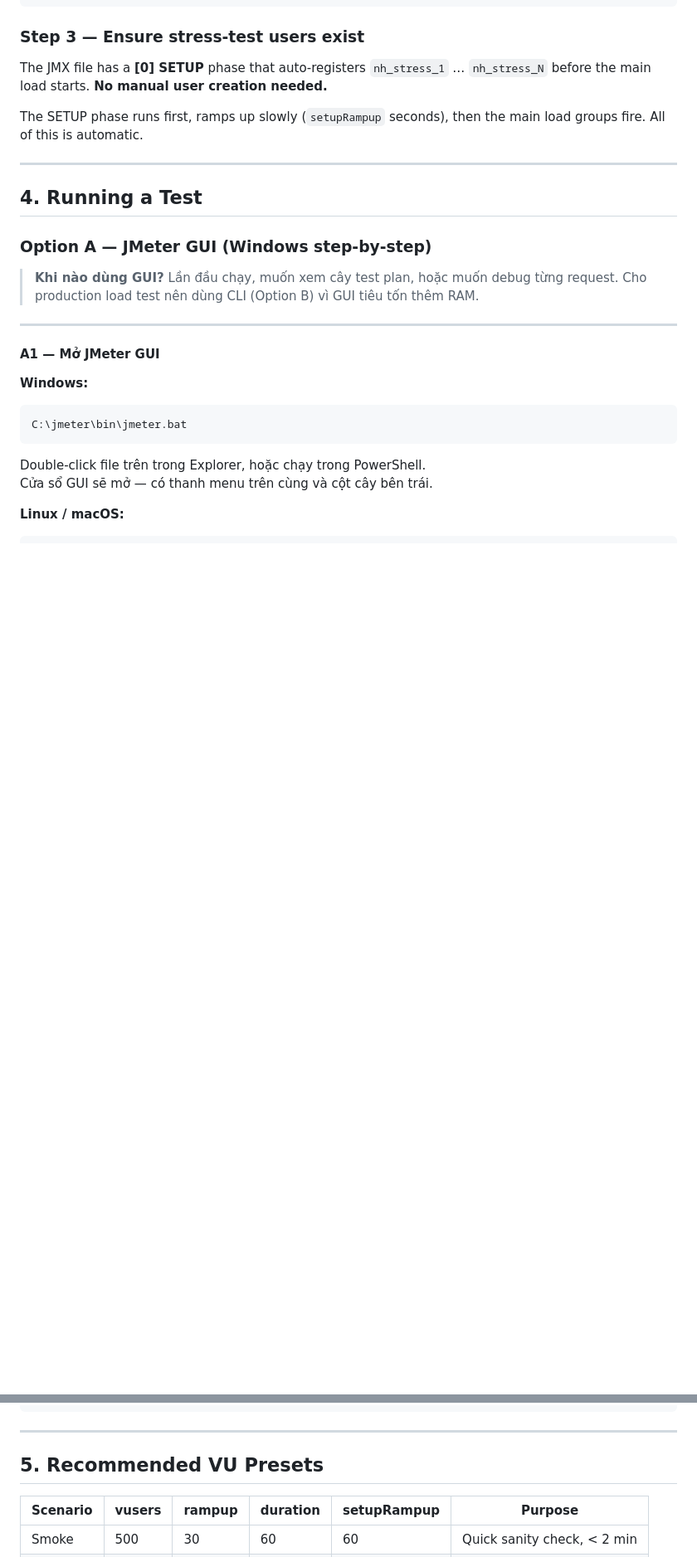
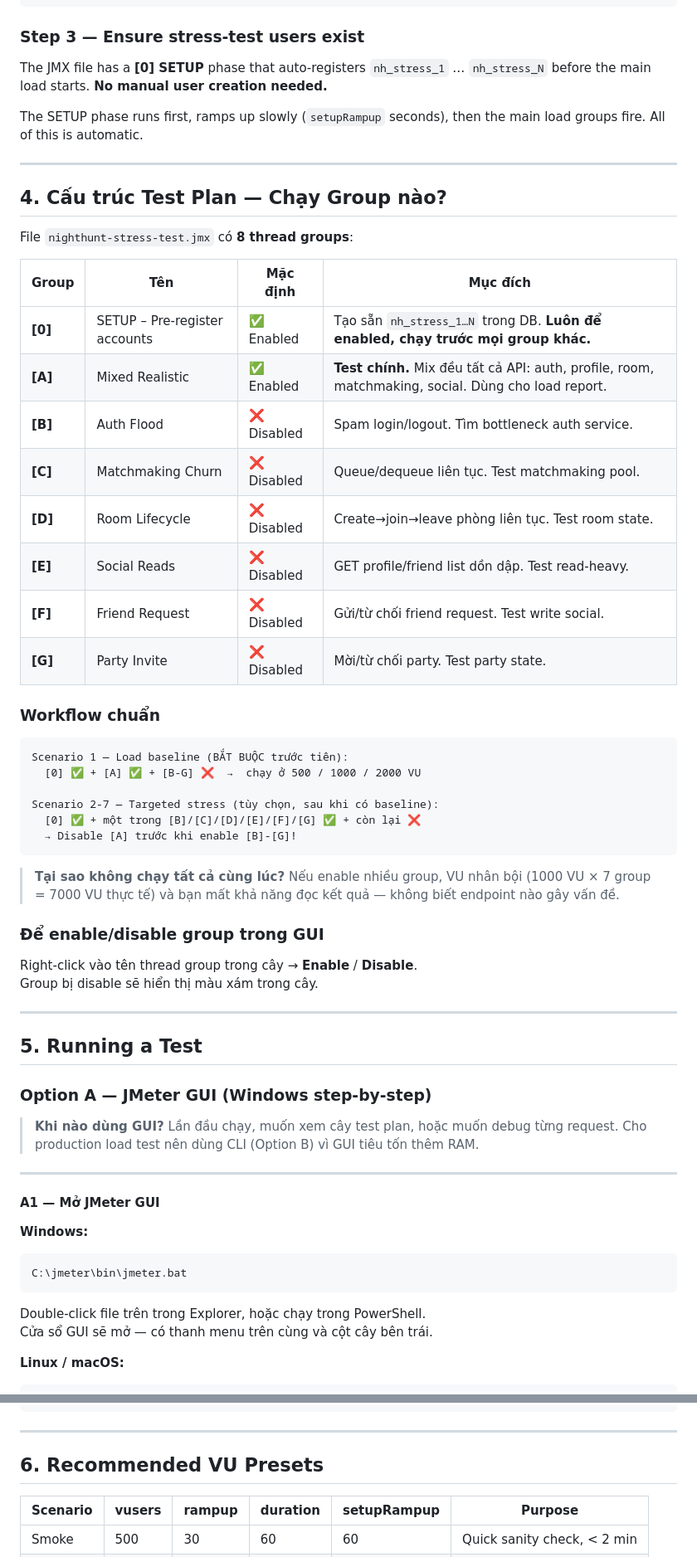
Before and after one commit to nvanquyet/nighthunt_server, a Markdown page: load-tests/jmeter/EXTERNAL_MACHINE_GUIDE.md, 2 parts joined by grey strips. Shown at 83% size. GitHub-like rendering; blank space fills up the shorter version.

````diff
--- a/load-tests/jmeter/EXTERNAL_MACHINE_GUIDE.md
+++ b/load-tests/jmeter/EXTERNAL_MACHINE_GUIDE.md
@@ -98,7 +98,44 @@ the main load groups fire. All of this is automatic.
 
 ---
 
-## 4. Running a Test
+## 4. Cấu trúc Test Plan — Chạy Group nào?
+
+File `nighthunt-stress-test.jmx` có **8 thread groups**:
+
+| Group | Tên | Mặc định | Mục đích |
+|-------|-----|----------|---------|
+| **[0]** | SETUP – Pre-register accounts | ✅ Enabled | Tạo sẵn `nh_stress_1…N` trong DB. **Luôn để enabled, chạy trước mọi group khác.** |
+| **[A]** | Mixed Realistic | ✅ Enabled | **Test chính.** Mix đều tất cả API: auth, profile, room, matchmaking, social. Dùng cho load report. |
+| **[B]** | Auth Flood | ❌ Disabled | Spam login/logout. Tìm bottleneck auth service. |
+| **[C]** | Matchmaking Churn | ❌ Disabled | Queue/dequeue liên tục. Test matchmaking pool. |
+| **[D]** | Room Lifecycle | ❌ Disabled | Create→join→leave phòng liên tục. Test room state. |
+| **[E]** | Social Reads | ❌ Disabled | GET profile/friend list dồn dập. Test read-heavy. |
+| **[F]** | Friend Request | ❌ Disabled | Gửi/từ chối friend request. Test write social. |
+| **[G]** | Party Invite | ❌ Disabled | Mời/từ chối party. Test party state. |
+
+### Workflow chuẩn
+
+```
+Scenario 1 — Load baseline (BẮT BUỘC trước tiên):
+  [0] ✅ + [A] ✅ + [B-G] ❌  →  chạy ở 500 / 1000 / 2000 VU
+
+Scenario 2-7 — Targeted stress (tùy chọn, sau khi có baseline):
+  [0] ✅ + một trong [B]/[C]/[D]/[E]/[F]/[G] ✅ + còn lại ❌
+  → Disable [A] trước khi enable [B]-[G]!
+```
+
+> **Tại sao không chạy tất cả cùng lúc?**
+> Nếu enable nhiều group, VU nhân bội (1000 VU × 7 group = 7000 VU thực tế)
+> và bạn mất khả năng đọc kết quả — không biết endpoint nào gây vấn đề.
+
+### Để enable/disable group trong GUI
+
+Right-click vào tên thread group trong cây → **Enable** / **Disable**.
+Group bị disable sẽ hiển thị màu xám trong cây.
+
+---
+
+## 5. Running a Test
 
 ### Option A — JMeter GUI (Windows step-by-step)
 
@@ -301,7 +338,7 @@ docker run --rm `
 
 ---
 
-## 5. Recommended VU Presets
+## 6. Recommended VU Presets
 
 | Scenario     | vusers | rampup | duration | setupRampup | Purpose                        |
 |-------------|--------|--------|----------|-------------|--------------------------------|
````
Also changed, not shown: other parts of load-tests/jmeter/EXTERNAL_MACHINE_GUIDE.md (+82 -4 lines).
